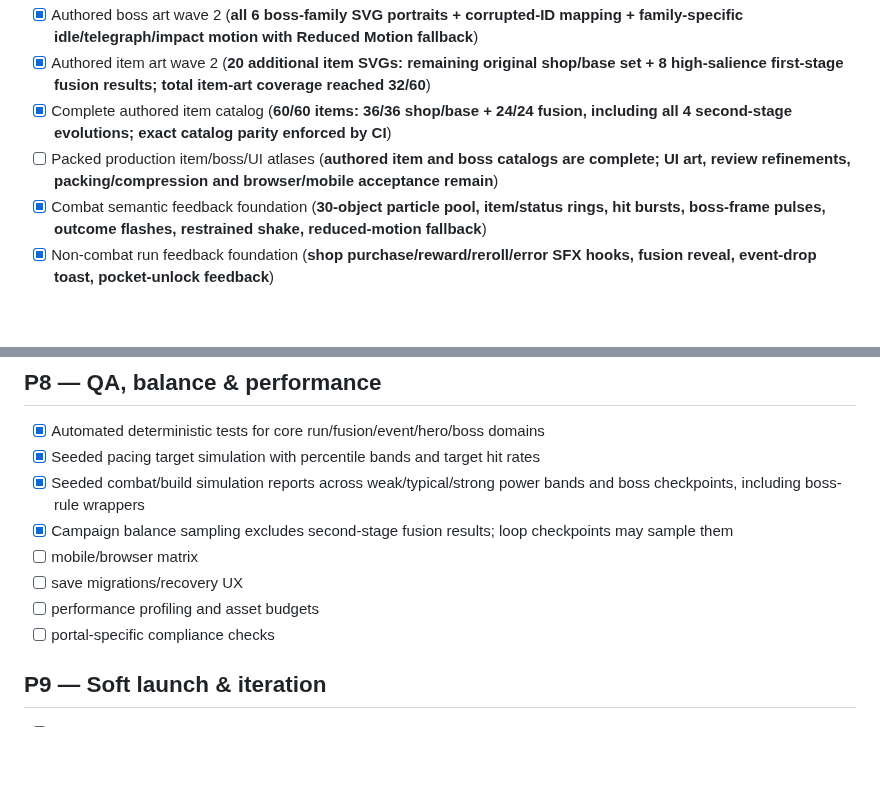
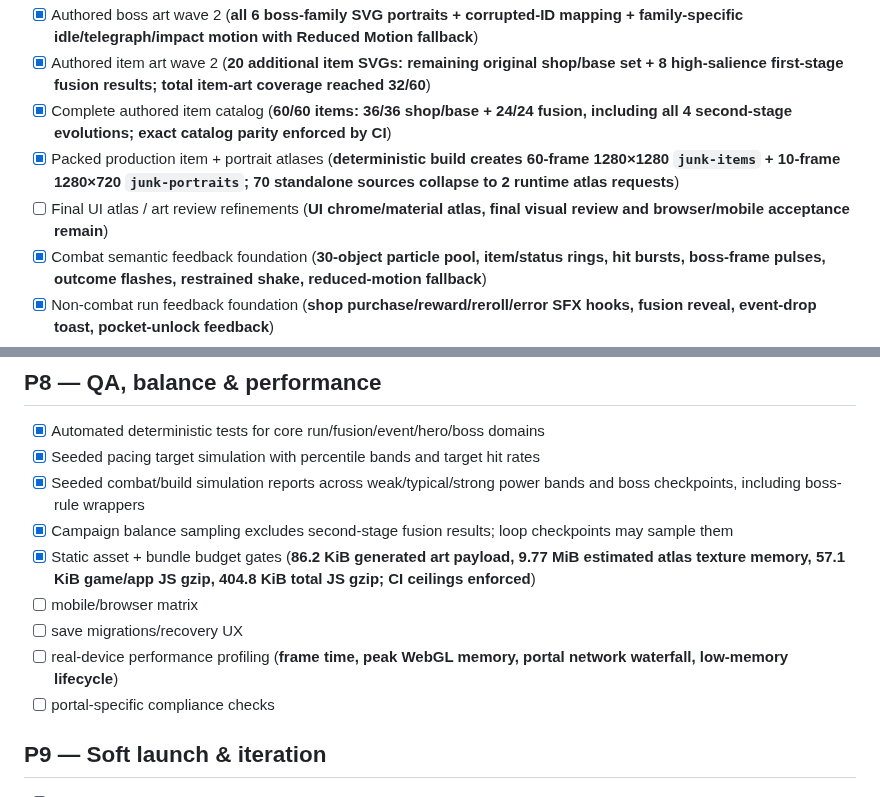
Before and after one commit to ivangemini/Game3, a Markdown page: ROADMAP.md, 2 parts joined by grey strips. Drawn GitHub-style; blank space fills up the shorter version.

Commit message:
docs: mark production atlas and budget gates complete

```diff
--- a/ROADMAP.md
+++ b/ROADMAP.md
@@ -102,7 +102,8 @@
 - [x] Authored boss art wave 2 (**all 6 boss-family SVG portraits + corrupted-ID mapping + family-specific idle/telegraph/impact motion with Reduced Motion fallback**)
 - [x] Authored item art wave 2 (**20 additional item SVGs: remaining original shop/base set + 8 high-salience first-stage fusion results; total item-art coverage reached 32/60**)
 - [x] Complete authored item catalog (**60/60 items: 36/36 shop/base + 24/24 fusion, including all 4 second-stage evolutions; exact catalog parity enforced by CI**)
-- [ ] Packed production item/boss/UI atlases (**authored item and boss catalogs are complete; UI art, review refinements, packing/compression and browser/mobile acceptance remain**)
+- [x] Packed production item + portrait atlases (**deterministic build creates 60-frame 1280×1280 `junk-items` + 10-frame 1280×720 `junk-portraits`; 70 standalone sources collapse to 2 runtime atlas requests**)
+- [ ] Final UI atlas / art review refinements (**UI chrome/material atlas, final visual review and browser/mobile acceptance remain**)
 - [x] Combat semantic feedback foundation (**30-object particle pool, item/status rings, hit bursts, boss-frame pulses, outcome flashes, restrained shake, reduced-motion fallback**)
 - [x] Non-combat run feedback foundation (**shop purchase/reward/reroll/error SFX hooks, fusion reveal, event-drop toast, pocket-unlock feedback**)
 - [ ] Final animation/VFX pass across backpack drag/drop, reward staging and final art assets
@@ -126,9 +127,10 @@
 - [x] Seeded pacing target simulation with percentile bands and target hit rates
 - [x] Seeded combat/build simulation reports across weak/typical/strong power bands and boss checkpoints, including boss-rule wrappers
 - [x] Campaign balance sampling excludes second-stage fusion results; loop checkpoints may sample them
+- [x] Static asset + bundle budget gates (**86.2 KiB generated art payload, 9.77 MiB estimated atlas texture memory, 57.1 KiB game/app JS gzip, 404.8 KiB total JS gzip; CI ceilings enforced**)
 - [ ] mobile/browser matrix
 - [ ] save migrations/recovery UX
-- [ ] performance profiling and asset budgets
+- [ ] real-device performance profiling (**frame time, peak WebGL memory, portal network waterfall, low-memory lifecycle**)
 - [ ] portal-specific compliance checks
 
 ## P9 — Soft launch & iteration
```
